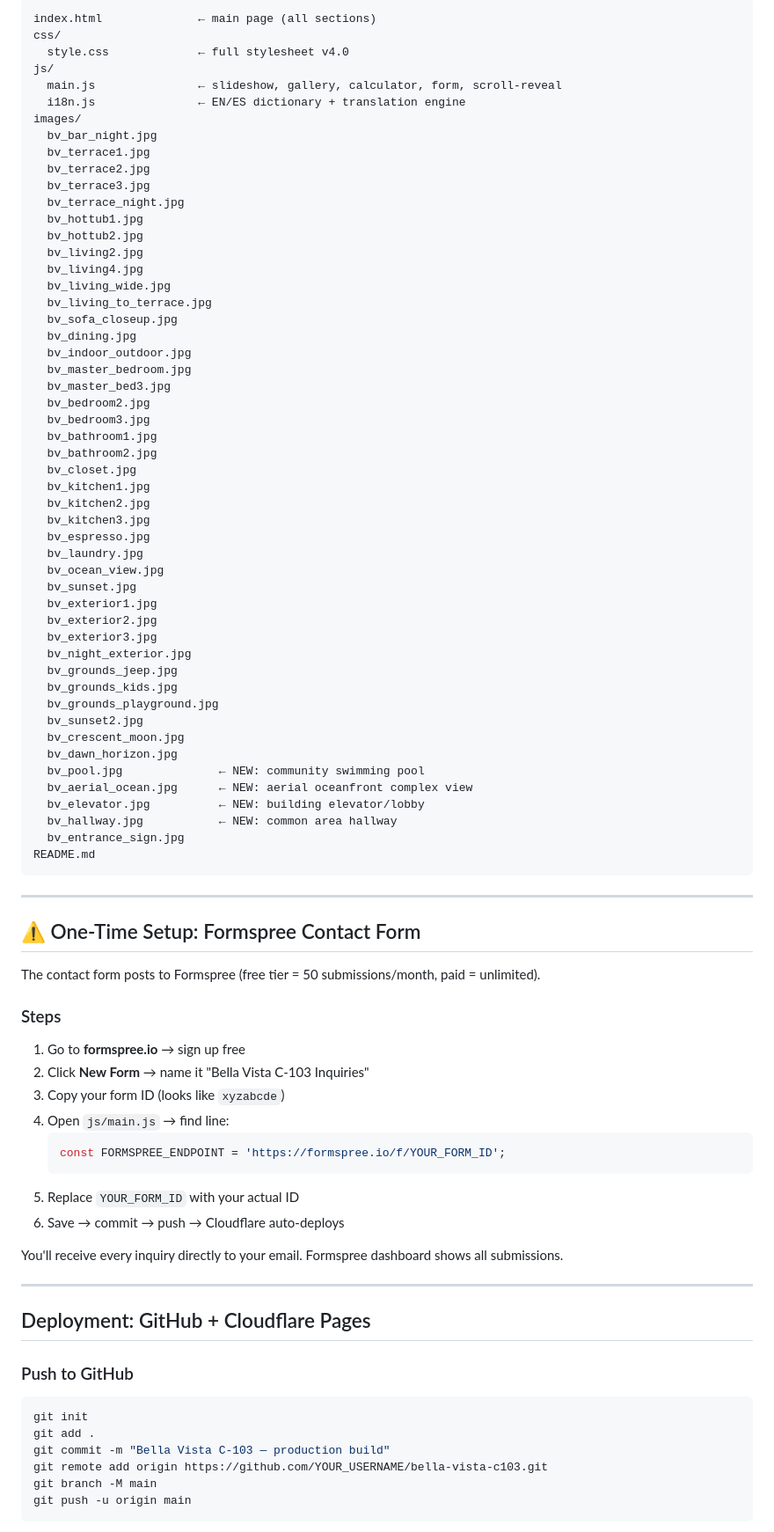
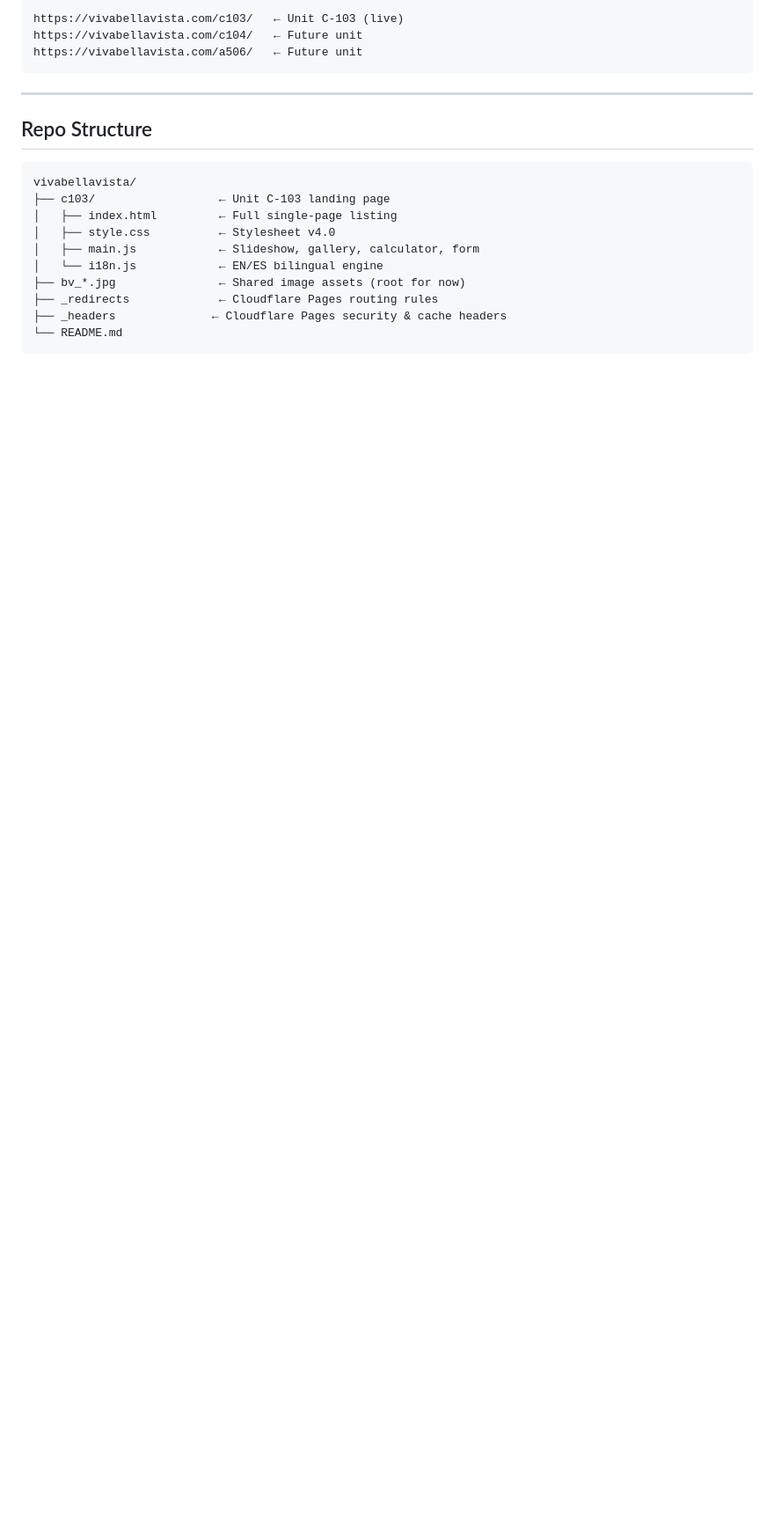
Before and after one commit to OneUPSolar/vivabellavista, a Markdown page: README.md, the part around one of its changes. Shown at 88% size. Drawn GitHub-style; blank space fills up the shorter version.

Commit message:
Restructure: rewrite README for multi-unit path-based architecture
Updated project details, structure, and features for the Viva Bella Vista landing page.

````diff
--- a/README.md
+++ b/README.md
@@ -43,88 +12,24 @@ Single-page real estate listing for **Bella Vista Unit C-103**, Condominio Bella
 
 ```
-index.html              ← main page (all sections)
-css/
-  style.css             ← full stylesheet v4.0
-js/
-  main.js               ← slideshow, gallery, calculator, form, scroll-reveal
-  i18n.js               ← EN/ES dictionary + translation engine
-images/
-  bv_bar_night.jpg
-  bv_terrace1.jpg
-  bv_terrace2.jpg
-  bv_terrace3.jpg
-  bv_terrace_night.jpg
-  bv_hottub1.jpg
-  bv_hottub2.jpg
-  bv_living2.jpg
-  bv_living4.jpg
-  bv_living_wide.jpg
-  bv_living_to_terrace.jpg
-  bv_sofa_closeup.jpg
-  bv_dining.jpg
-  bv_indoor_outdoor.jpg
-  bv_master_bedroom.jpg
-  bv_master_bed3.jpg
-  bv_bedroom2.jpg
-  bv_bedroom3.jpg
-  bv_bathroom1.jpg
-  bv_bathroom2.jpg
-  bv_closet.jpg
-  bv_kitchen1.jpg
-  bv_kitchen2.jpg
-  bv_kitchen3.jpg
-  bv_espresso.jpg
-  bv_laundry.jpg
-  bv_ocean_view.jpg
-  bv_sunset.jpg
-  bv_exterior1.jpg
-  bv_exterior2.jpg
-  bv_exterior3.jpg
-  bv_night_exterior.jpg
-  bv_grounds_jeep.jpg
-  bv_grounds_kids.jpg
-  bv_grounds_playground.jpg
-  bv_sunset2.jpg
-  bv_crescent_moon.jpg
-  bv_dawn_horizon.jpg
-  bv_pool.jpg              ← NEW: community swimming pool
-  bv_aerial_ocean.jpg      ← NEW: aerial oceanfront complex view
-  bv_elevator.jpg          ← NEW: building elevator/lobby
-  bv_hallway.jpg           ← NEW: common area hallway
-  bv_entrance_sign.jpg
-README.md
+https://vivabellavista.com/c103/   ← Unit C-103 (live)
+https://vivabellavista.com/c104/   ← Future unit
+https://vivabellavista.com/a506/   ← Future unit
 ```
 
 ---
 
-## ⚠️ One-Time Setup: Formspree Contact Form
+## Repo Structure
 
-The contact form posts to Formspree (free tier = 50 submissions/month, paid = unlimited).
-
-### Steps
-1. Go to **formspree.io** → sign up free
-2. Click **New Form** → name it "Bella Vista C-103 Inquiries"
-3. Copy your form ID (looks like `xyzabcde`)
-4. Open `js/main.js` → find line:
-   ```js
-   const FORMSPREE_ENDPOINT = 'https://formspree.io/f/YOUR_FORM_ID';
-   ```
-5. Replace `YOUR_FORM_ID` with your actual ID
-6. Save → commit → push → Cloudflare auto-deploys
-
-You'll receive every inquiry directly to your email. Formspree dashboard shows all submissions.
-
----
-
-## Deployment: GitHub + Cloudflare Pages
-
-### Push to GitHub
-```bash
-git init
-git add .
-git commit -m "Bella Vista C-103 — production build"
-git remote add origin https://github.com/YOUR_USERNAME/bella-vista-c103.git
-git branch -M main
-git push -u origin main
+```
+vivabellavista/
+├── c103/                  ← Unit C-103 landing page
+│   ├── index.html         ← Full single-page listing
+│   ├── style.css          ← Stylesheet v4.0
+│   ├── main.js            ← Slideshow, gallery, calculator, form
+│   └── i18n.js            ← EN/ES bilingual engine
+├── bv_*.jpg               ← Shared image assets (root for now)
+├── _redirects             ← Cloudflare Pages routing rules
+├── _headers              ← Cloudflare Pages security & cache headers
+└── README.md
 ```
 
````
Also changed, not shown: other parts of README.md (+70 -89 lines).
